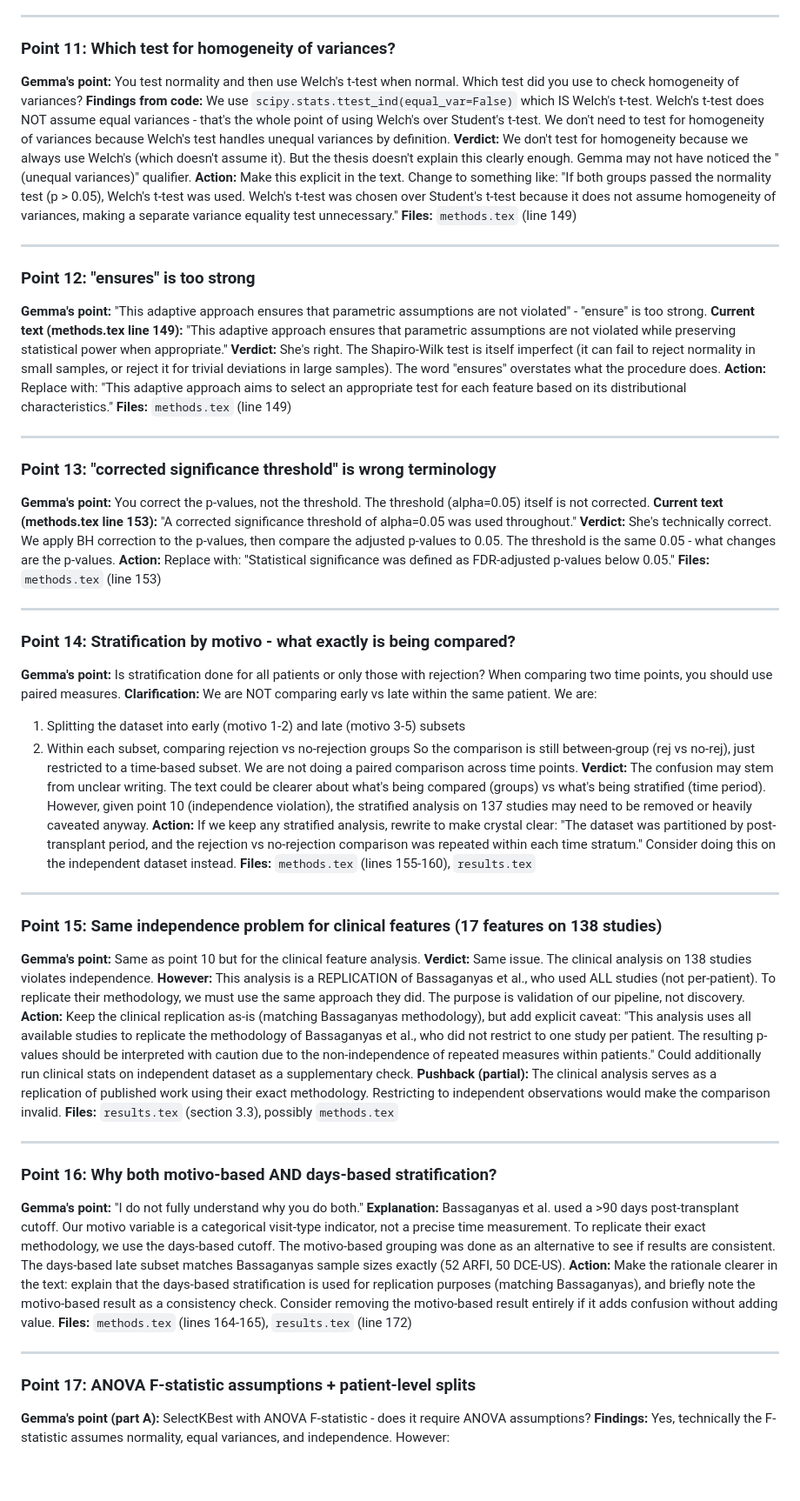
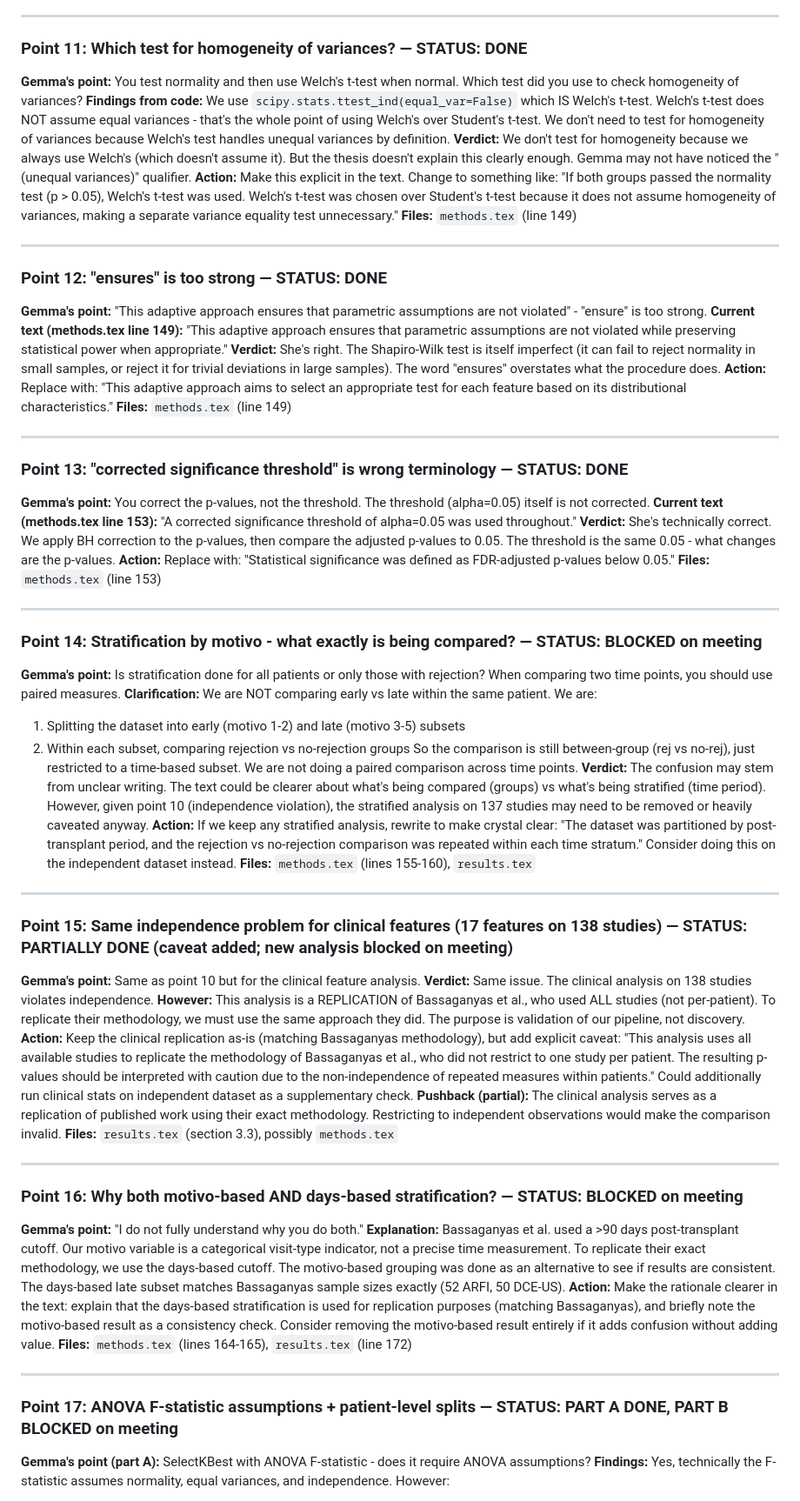
Before and after one commit to daniel-duhnev/pancreas-us-radiomics, a Markdown page: docs/PLAN_GEMMA_FEEDBACK_RESPONSE.md, the part around one of its changes. Shown at 87% size. GitHub-like rendering; blank space fills up the shorter version.

Commit message:
Add status markers to feedback response plan
Co-Authored-By: Claude Opus 4.6 <noreply@anthropic.com>

```diff
--- a/docs/PLAN_GEMMA_FEEDBACK_RESPONSE.md
+++ b/docs/PLAN_GEMMA_FEEDBACK_RESPONSE.md
@@ -121,7 +128,7 @@ Our current wording focuses on the annotation aspect, but misses the deeper poin
 
 ---
 
-### Point 11: Which test for homogeneity of variances?
+### Point 11: Which test for homogeneity of variances? — STATUS: DONE
 **Gemma's point:** You test normality and then use Welch's t-test when normal. Which test did you use to check homogeneity of variances?
 **Findings from code:** We use `scipy.stats.ttest_ind(equal_var=False)` which IS Welch's t-test. Welch's t-test does NOT assume equal variances - that's the whole point of using Welch's over Student's t-test. We don't need to test for homogeneity of variances because Welch's test handles unequal variances by definition.
 **Verdict:** We don't test for homogeneity because we always use Welch's (which doesn't assume it). But the thesis doesn't explain this clearly enough. Gemma may not have noticed the "(unequal variances)" qualifier.
@@ -130,7 +137,7 @@ Our current wording focuses on the annotation aspect, but misses the deeper poin
 
 ---
 
-### Point 12: "ensures" is too strong
+### Point 12: "ensures" is too strong — STATUS: DONE
 **Gemma's point:** "This adaptive approach ensures that parametric assumptions are not violated" - "ensure" is too strong.
 **Current text (methods.tex line 149):** "This adaptive approach ensures that parametric assumptions are not violated while preserving statistical power when appropriate."
 **Verdict:** She's right. The Shapiro-Wilk test is itself imperfect (it can fail to reject normality in small samples, or reject it for trivial deviations in large samples). The word "ensures" overstates what the procedure does.
@@ -139,7 +146,7 @@ Our current wording focuses on the annotation aspect, but misses the deeper poin
 
 ---
 
-### Point 13: "corrected significance threshold" is wrong terminology
+### Point 13: "corrected significance threshold" is wrong terminology — STATUS: DONE
 **Gemma's point:** You correct the p-values, not the threshold. The threshold (alpha=0.05) itself is not corrected.
 **Current text (methods.tex line 153):** "A corrected significance threshold of alpha=0.05 was used throughout."
 **Verdict:** She's technically correct. We apply BH correction to the p-values, then compare the adjusted p-values to 0.05. The threshold is the same 0.05 - what changes are the p-values.
@@ -148,7 +155,7 @@ Our current wording focuses on the annotation aspect, but misses the deeper poin
 
 ---
 
-### Point 14: Stratification by motivo - what exactly is being compared?
+### Point 14: Stratification by motivo - what exactly is being compared? — STATUS: BLOCKED on meeting
 **Gemma's point:** Is stratification done for all patients or only those with rejection? When comparing two time points, you should use paired measures.
 **Clarification:** We are NOT comparing early vs late within the same patient. We are:
 1. Splitting the dataset into early (motivo 1-2) and late (motivo 3-5) subsets
@@ -160,7 +167,7 @@ So the comparison is still between-group (rej vs no-rej), just restricted to a t
 
 ---
 
-### Point 15: Same independence problem for clinical features (17 features on 138 studies)
+### Point 15: Same independence problem for clinical features (17 features on 138 studies) — STATUS: PARTIALLY DONE (caveat added; new analysis blocked on meeting)
 **Gemma's point:** Same as point 10 but for the clinical feature analysis.
 **Verdict:** Same issue. The clinical analysis on 138 studies violates independence.
 **However:** This analysis is a REPLICATION of Bassaganyas et al., who used ALL studies (not per-patient). To replicate their methodology, we must use the same approach they did. The purpose is validation of our pipeline, not discovery.
@@ -170,7 +177,7 @@ So the comparison is still between-group (rej vs no-rej), just restricted to a t
 
 ---
 
-### Point 16: Why both motivo-based AND days-based stratification?
+### Point 16: Why both motivo-based AND days-based stratification? — STATUS: BLOCKED on meeting
 **Gemma's point:** "I do not fully understand why you do both."
 **Explanation:** Bassaganyas et al. used a >90 days post-transplant cutoff. Our motivo variable is a categorical visit-type indicator, not a precise time measurement. To replicate their exact methodology, we use the days-based cutoff. The motivo-based grouping was done as an alternative to see if results are consistent. The days-based late subset matches Bassaganyas sample sizes exactly (52 ARFI, 50 DCE-US).
 **Action:** Make the rationale clearer in the text: explain that the days-based stratification is used for replication purposes (matching Bassaganyas), and briefly note the motivo-based result as a consistency check. Consider removing the motivo-based result entirely if it adds confusion without adding value.
@@ -178,7 +185,7 @@ So the comparison is still between-group (rej vs no-rej), just restricted to a t
 
 ---
 
-### Point 17: ANOVA F-statistic assumptions + patient-level splits
+### Point 17: ANOVA F-statistic assumptions + patient-level splits — STATUS: PART A DONE, PART B BLOCKED on meeting
 **Gemma's point (part A):** SelectKBest with ANOVA F-statistic - does it require ANOVA assumptions?
 **Findings:** Yes, technically the F-statistic assumes normality, equal variances, and independence. However:
 - In sklearn, f_classif is used for RANKING features (not hypothesis testing)
```
Also changed, not shown: other parts of docs/PLAN_GEMMA_FEEDBACK_RESPONSE.md (+17 -10 lines).
